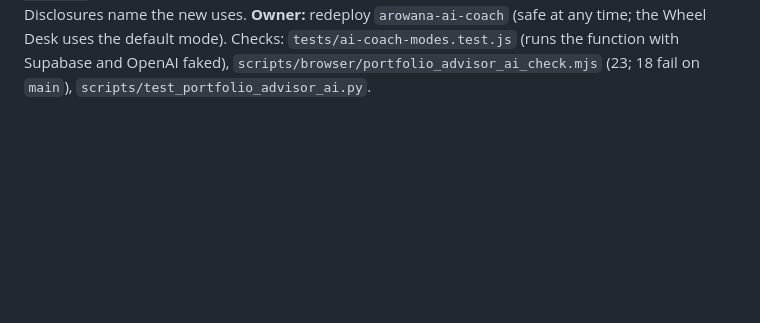
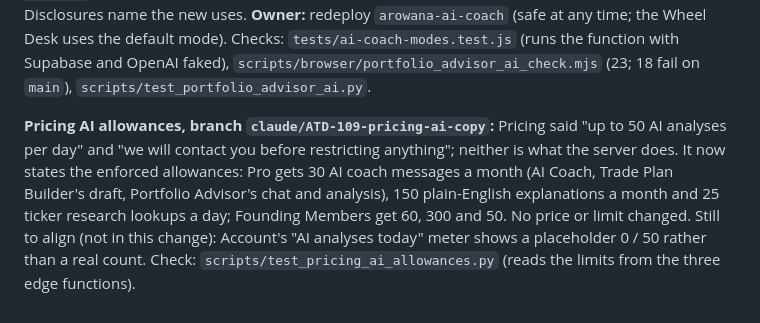
Before and after one commit to exodonprofits/Arowana_V2.0, a Markdown page: TASKS.md, the part around the change. GitHub-like rendering; blank space fills up the shorter version.

Commit message:
TASKS: pricing AI allowances entry
Co-Authored-By: Claude Opus 5.5 <noreply@anthropic.com>
Claude-Session: https://claude.ai/code/session_01JEy1rk6nSUccuqKdLSqKj2

```diff
--- a/TASKS.md
+++ b/TASKS.md
@@ -358,3 +358,5 @@ Runtime credential containment took priority after generated secrets were found
 **Legal pages (wording approved by owner), branch `claude/ATD-109-legal`:** Privacy, Terms and Disclosures take the Wheel Desk's newer wording (live on arowanaprofits.com) and add V2.0's own AI features, traced in code: OpenAI through `arowana-ai-coach` (AI Coach on Arowana Trader, Trading Command, Whale Tracker; Trade Plan Builder's AI draft), Anthropic through `arowana-explain` (Explain, Argue both sides, Retirement Planner write-up; own-endpoint option), and n8n workflows (AI Morning Brief, AI scorecard, chart analysis, Signal check). Terms: Founders annual only; closing an account is billing portal plus an email to support. Owner confirmed: the n8n workflows use OpenAI (named in Privacy), `support@arowanaprofits.com` for closure requests, and the wording. Found while tracing: Portfolio Advisor's AI analysis and chat call Anthropic from the browser with no key, so they cannot work; `js/invest-helper-logic.js` is unused. Check: `scripts/test_legal_pages.py`.
 
 **Portfolio Advisor AI, branch `claude/ATD-109-portfolio-advisor-ai`:** Analyze Stock and Ask Advisor called `api.anthropic.com` from the browser with no key, so neither ever worked. Both now go through `arowana-ai-coach`, which gains two additive modes: `investor` (the chat, with the user's holdings, goals and risk profile, under the coach's number guard) and `company` (one validated ticker in, a JSON profile out, with no figures allowed in its text; ratings clamped to 0-10). The default wheel mode is unchanged. AI on this page is Pro and uses the coach's monthly allowance; the old localStorage "5 free analyses a day" counter is gone (it gated a call that never worked). A ticker from `?analyze=` was written into the page unescaped; tickers are now validated first. Privacy and Disclosures name the new uses. **Owner:** redeploy `arowana-ai-coach` (safe at any time; the Wheel Desk uses the default mode). Checks: `tests/ai-coach-modes.test.js` (runs the function with Supabase and OpenAI faked), `scripts/browser/portfolio_advisor_ai_check.mjs` (23; 18 fail on `main`), `scripts/test_portfolio_advisor_ai.py`.
+
+**Pricing AI allowances, branch `claude/ATD-109-pricing-ai-copy`:** Pricing said "up to 50 AI analyses per day" and "we will contact you before restricting anything"; neither is what the server does. It now states the enforced allowances: Pro gets 30 AI coach messages a month (AI Coach, Trade Plan Builder's draft, Portfolio Advisor's chat and analysis), 150 plain-English explanations a month and 25 ticker research lookups a day; Founding Members get 60, 300 and 50. No price or limit changed. Still to align (not in this change): Account's "AI analyses today" meter shows a placeholder 0 / 50 rather than a real count. Check: `scripts/test_pricing_ai_allowances.py` (reads the limits from the three edge functions).
```
